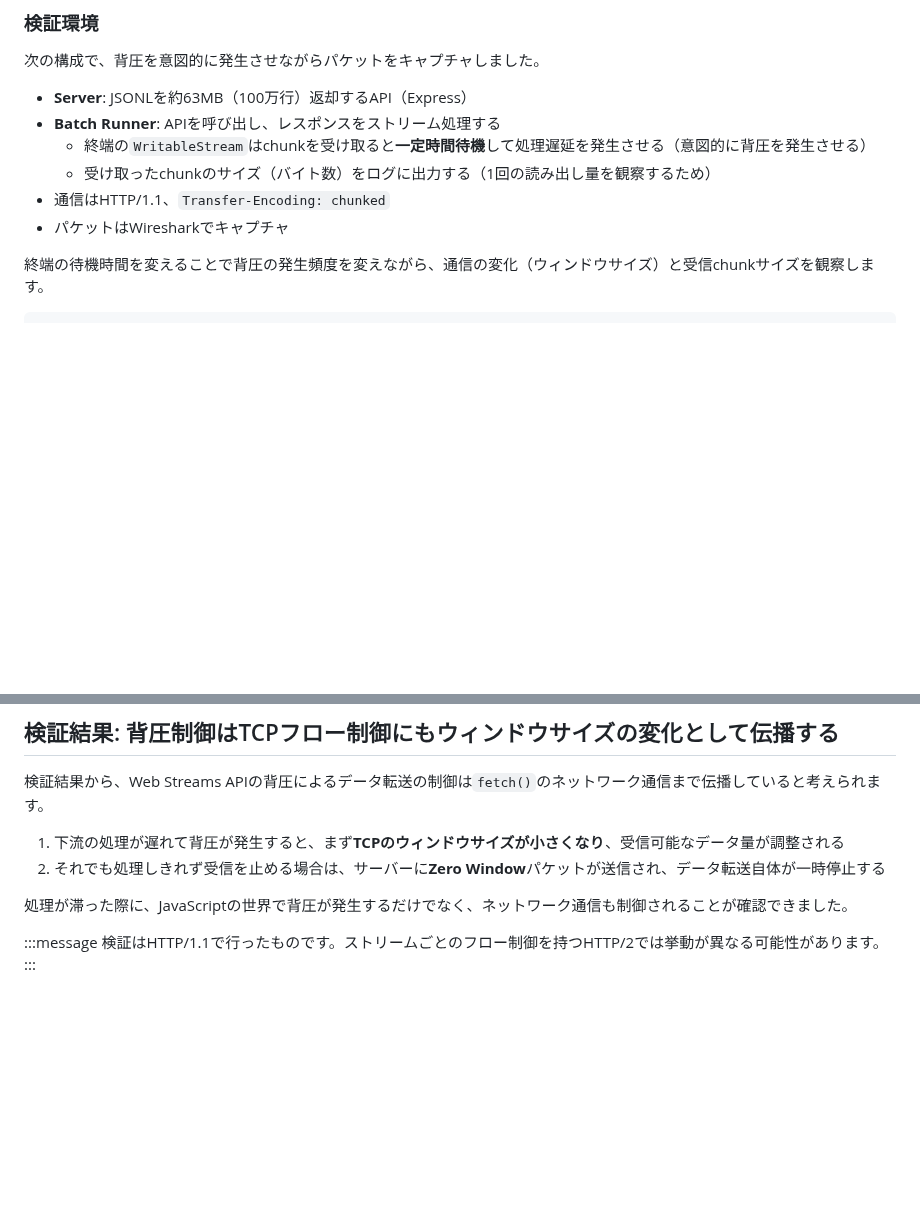
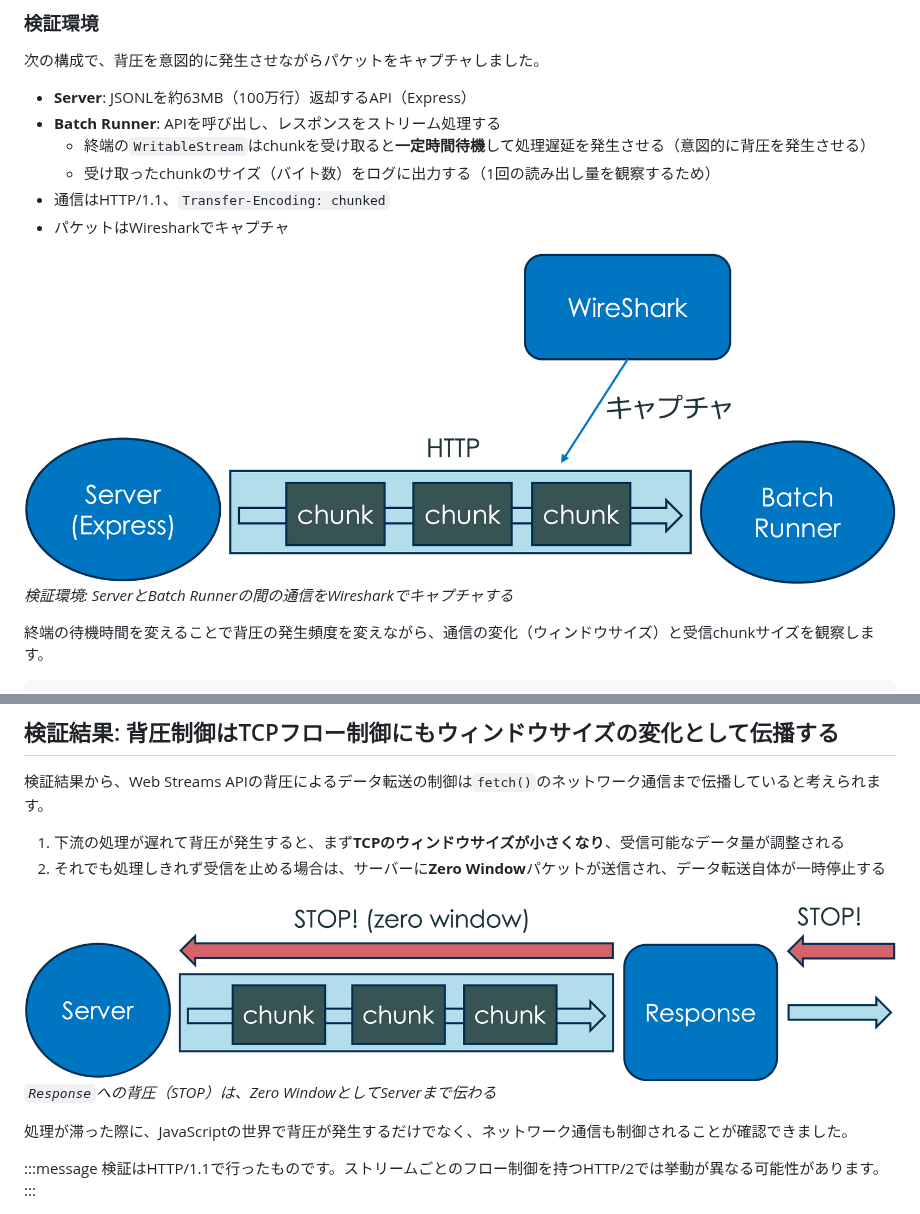
Before and after one commit to tasshi-me/zenn-content, a Markdown page: articles/web-streams-api-backpressure-tcp.md, 2 parts joined by grey strips. GitHub-like rendering; pictures changed too: images/web-streams-api-backpressure-tcp/backpressure-zero-window.png (added), images/web-streams-api-backpressure-tcp/setup.png (added); blank space fills up the shorter version.

Commit message:
feat: 検証環境の構成図と背圧伝播のイメージ図を追加

```diff
--- a/articles/web-streams-api-backpressure-tcp.md
+++ b/articles/web-streams-api-backpressure-tcp.md
@@ -63,6 +63,9 @@ TCPには**フロー制御**の仕組みがあり、受信側が処理しきれ
   - 受け取ったchunkのサイズ（バイト数）をログに出力する（1回の読み出し量を観察するため）
 - 通信はHTTP/1.1、`Transfer-Encoding: chunked`
 - パケットはWiresharkでキャプチャ
+
+![検証環境の構成図。ServerとBatch RunnerがHTTPで通信し、その間のパケットをWiresharkでキャプチャする](/images/web-streams-api-backpressure-tcp/setup.png)
+*検証環境: ServerとBatch Runnerの間の通信をWiresharkでキャプチャする*
 
 終端の待機時間を変えることで背圧の発生頻度を変えながら、通信の変化（ウィンドウサイズ）と受信chunkサイズを観察します。
 
@@ -142,6 +145,9 @@ chunkサイズの約16KBという値は、`Response.body`の内部受信バッ
 
 1. 下流の処理が遅れて背圧が発生すると、まず**TCPのウィンドウサイズが小さくなり**、受信可能なデータ量が調整される
 2. それでも処理しきれず受信を止める場合は、サーバーに**Zero Window**パケットが送信され、データ転送自体が一時停止する
+
+![背圧の伝播のイメージ図。Responseへの背圧（STOP）が、Zero WindowとしてServerまで伝わる](/images/web-streams-api-backpressure-tcp/backpressure-zero-window.png)
+*`Response`への背圧（STOP）は、Zero WindowとしてServerまで伝わる*
 
 処理が滞った際に、JavaScriptの世界で背圧が発生するだけでなく、ネットワーク通信も制御されることが確認できました。
 
```
